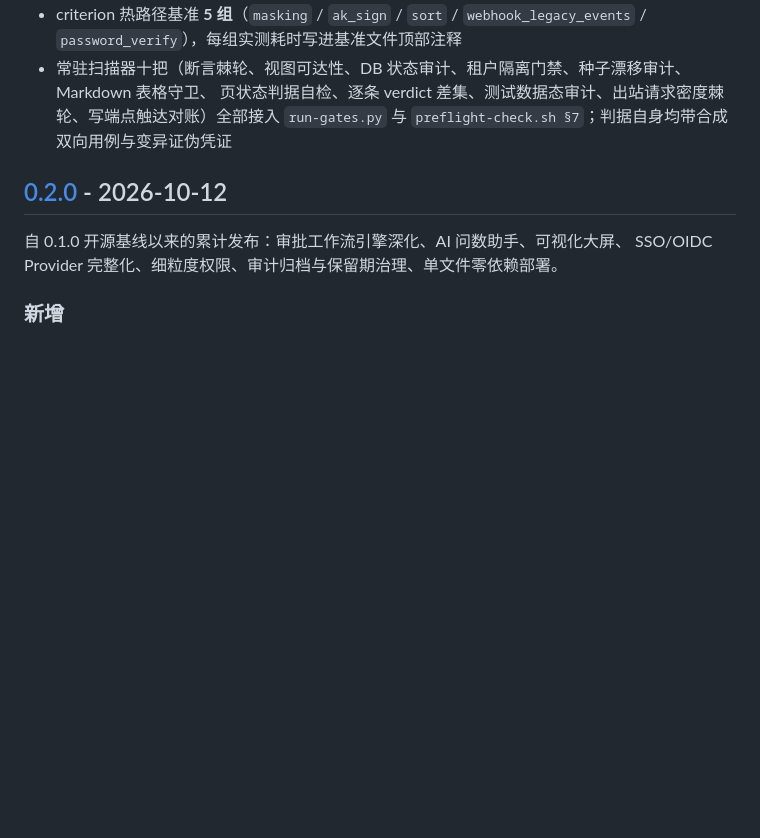
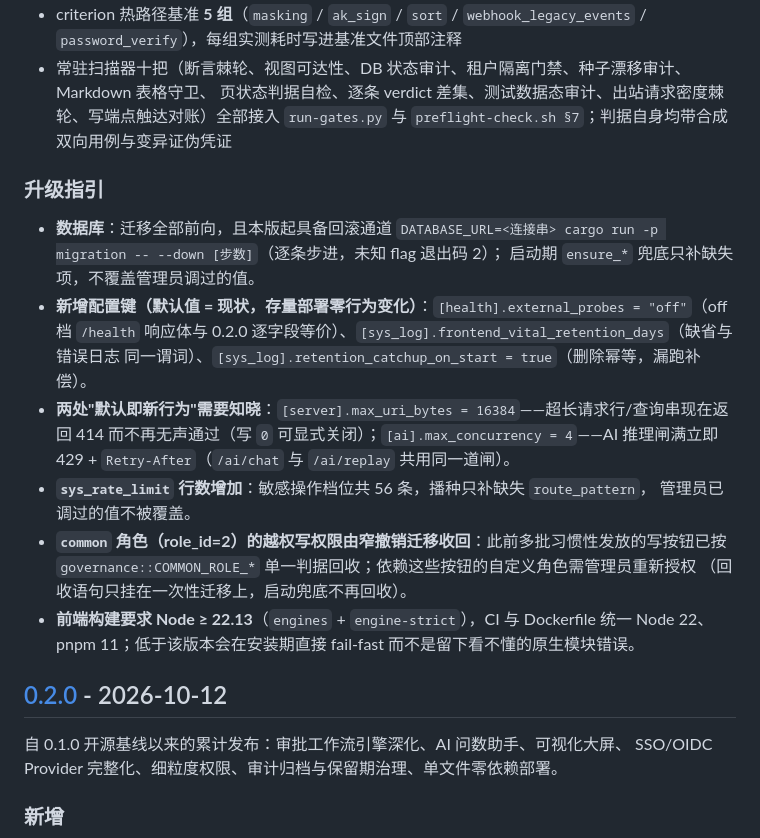
Before and after one commit to stepbylabs/stepby-axum, a Markdown page: CHANGELOG.md, the part around the change. Drawn GitHub-style; blank space fills up the shorter version.

Commit message:
docs(release): v0.3.0 补升级指引（新增配置键默认态、限流播种、common 角色回收、Node 要求）

```diff
--- a/CHANGELOG.md
+++ b/CHANGELOG.md
@@ -180,6 +180,25 @@
   页状态判据自检、逐条 verdict 差集、测试数据态审计、出站请求密度棘轮、写端点触达对账）全部接入
   `run-gates.py` 与 `preflight-check.sh §7`；判据自身均带合成双向用例与变异证伪凭证
 
+### 升级指引
+
+- **数据库**：迁移全部前向，且本版起具备回滚通道
+  `DATABASE_URL=<连接串> cargo run -p migration -- --down [步数]`（逐条步进，未知 flag 退出码 2）；
+  启动期 `ensure_*` 兜底只补缺失项，不覆盖管理员调过的值。
+- **新增配置键（默认值 = 现状，存量部署零行为变化）**：`[health].external_probes = "off"`（off 档
+  `/health` 响应体与 0.2.0 逐字段等价）、`[sys_log].frontend_vital_retention_days`（缺省与错误日志
+  同一谓词）、`[sys_log].retention_catchup_on_start = true`（删除幂等，漏跑补偿）。
+- **两处"默认即新行为"需要知晓**：`[server].max_uri_bytes = 16384`——超长请求行/查询串现在返回 414
+  而不再无声通过（写 `0` 可显式关闭）；`[ai].max_concurrency = 4`——AI 推理闸满立即
+  429 + `Retry-After`（`/ai/chat` 与 `/ai/replay` 共用同一道闸）。
+- **`sys_rate_limit` 行数增加**：敏感操作档位共 56 条，播种只补缺失 `route_pattern`，
+  管理员已调过的值不被覆盖。
+- **`common` 角色（role_id=2）的越权写权限由窄撤销迁移收回**：此前多批习惯性发放的写按钮已按
+  `governance::COMMON_ROLE_*` 单一判据回收；依赖这些按钮的自定义角色需管理员重新授权
+  （回收语句只挂在一次性迁移上，启动兜底不再回收）。
+- **前端构建要求 Node ≥ 22.13**（`engines` + `engine-strict`），CI 与 Dockerfile 统一 Node 22、
+  pnpm 11；低于该版本会在安装期直接 fail-fast 而不是留下看不懂的原生模块错误。
+
 ## [0.2.0] - 2026-10-12
 
 自 0.1.0 开源基线以来的累计发布：审批工作流引擎深化、AI 问数助手、可视化大屏、
```
